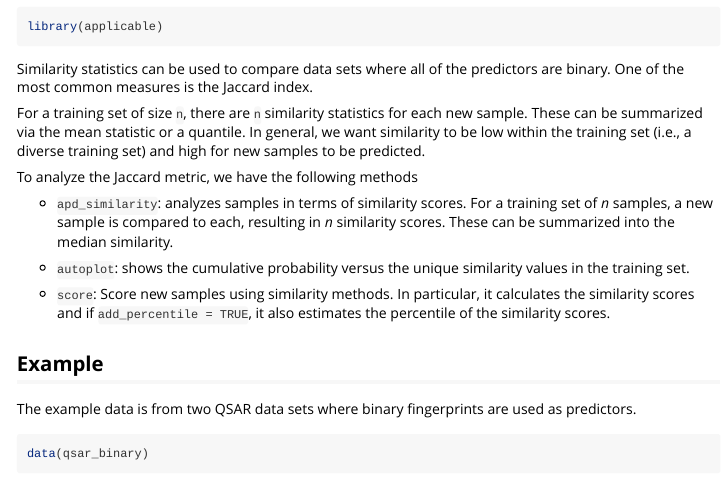
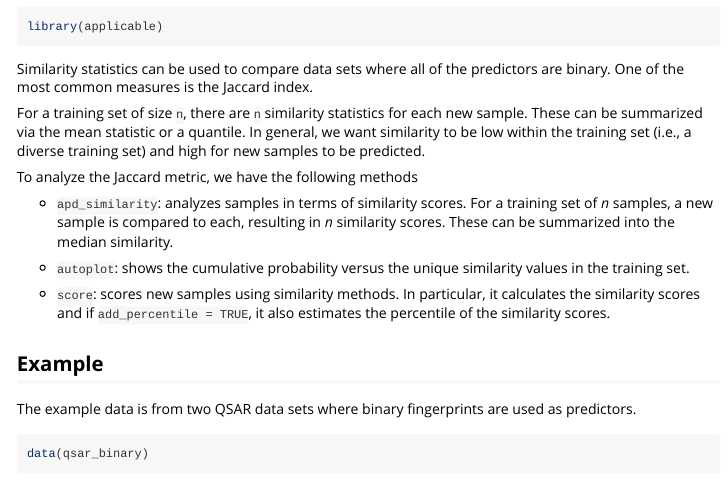
Before and after one commit to tidymodels/applicable, an R Markdown document (vignettes/binary-data.Rmd): the page in a window 1100 px wide, from 170 px down. Rendered offline with R 4.5, knitr and Pandoc, with nearby package versions; some code elsewhere in the file could not run offline.

Commit message:
Update binary-data vignette.

```diff
--- a/vignettes/binary-data.Rmd
+++ b/vignettes/binary-data.Rmd
@@ -31,8 +31,7 @@ To analyze the Jaccard metric, we have the following methods
 
 * `autoplot`: shows the cumulative probability versus the unique similarity values in the training set.
 
-* `score`: Score new samples using similarity methods. In particular, it calculates the similarity scores and if `add_percentile = TRUE`, it also estimates the percentile of the similarity scores.
-
+* `score`: scores new samples using similarity methods. In particular, it calculates the similarity scores and if `add_percentile = TRUE`, it also estimates the percentile of the similarity scores.
 
 ## Example
 
```
